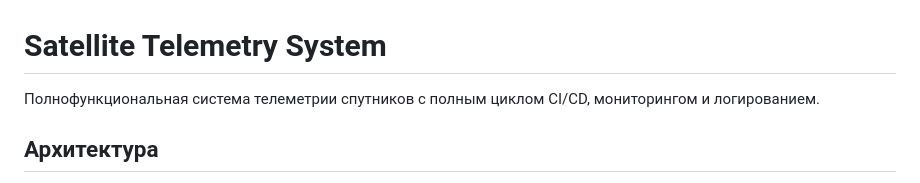
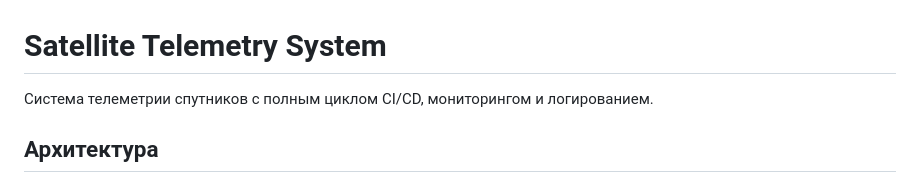
Before and after one commit to neosignal-dev/telemetry, a Markdown page: README.md, the part around the change. Rendered like a GitHub page.

Commit message:
Complete project

```diff
--- a/README.md
+++ b/README.md
@@ -1,6 +1,6 @@
 # Satellite Telemetry System
 
-Полнофункциональная система телеметрии спутников с полным циклом CI/CD, мониторингом и логированием.
+Cистема телеметрии спутников с полным циклом CI/CD, мониторингом и логированием.
 
 ## Архитектура
 
```
